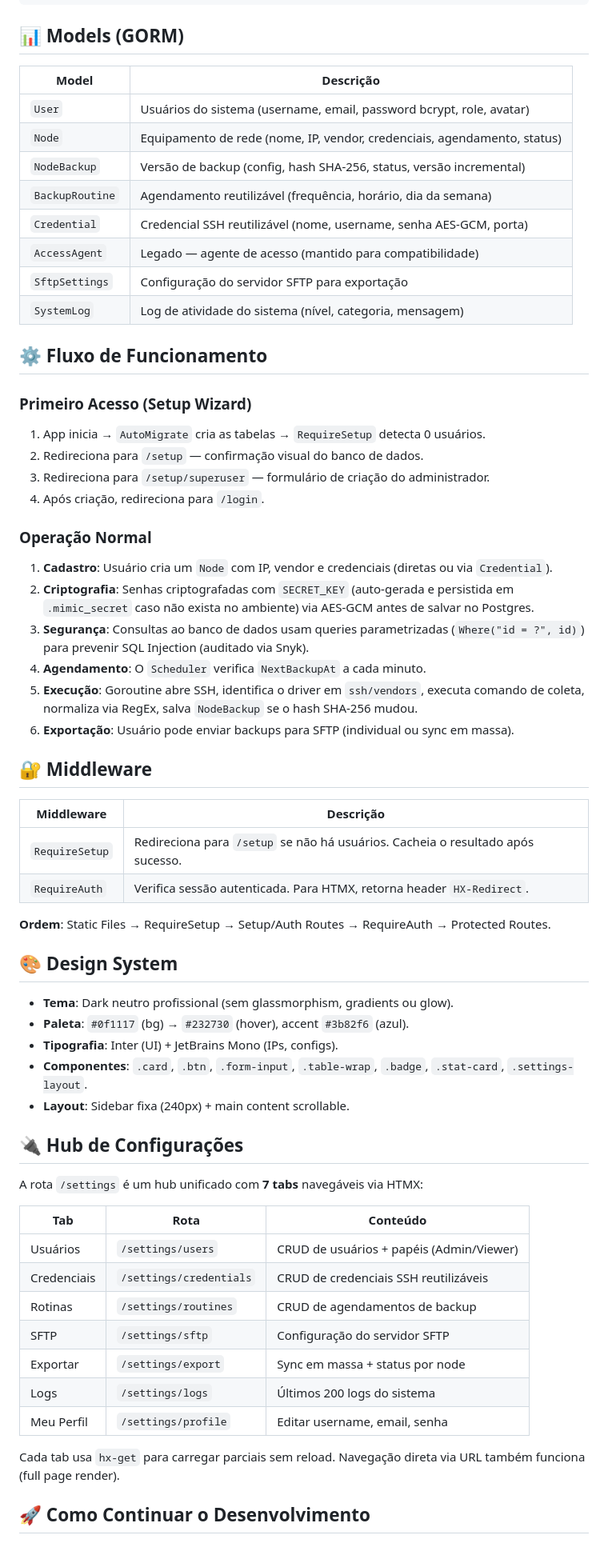
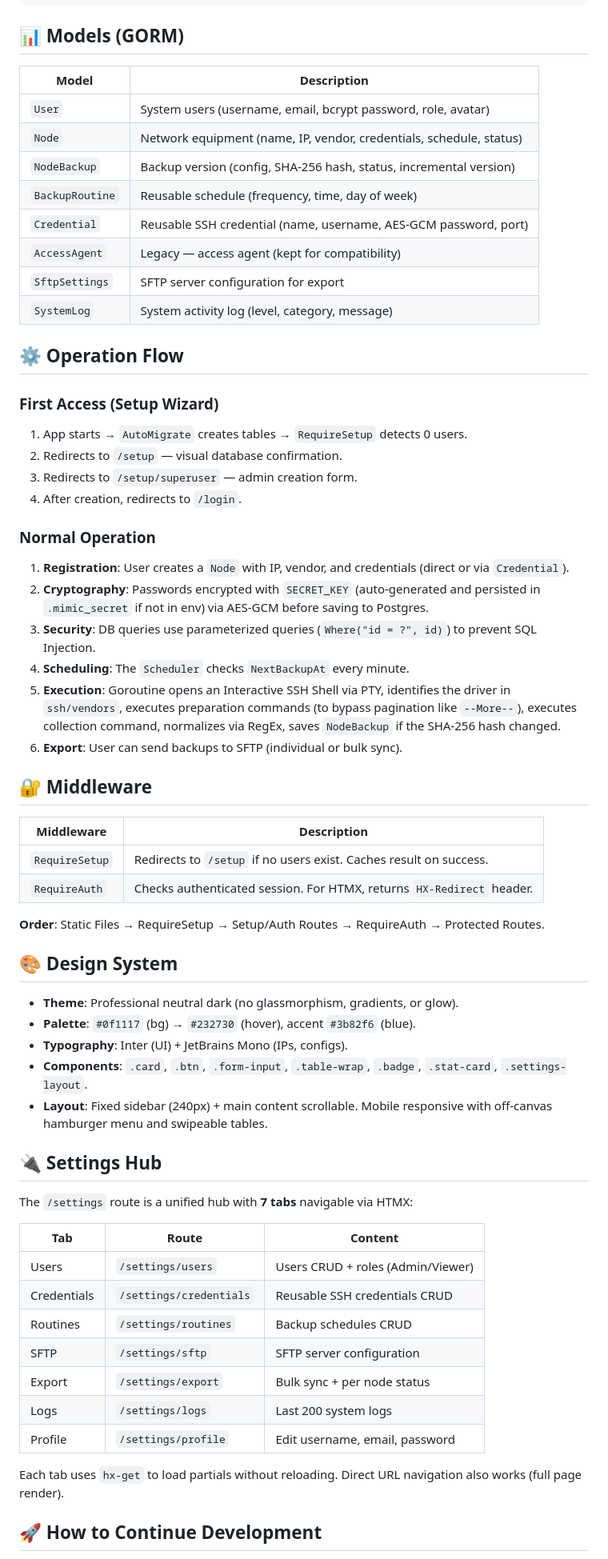
Before and after one commit to brunoavila55/mimic_backup, a Markdown page: CONTEXT.md, the part around one of its changes. Shown at 80% size. GitHub-like rendering.

Commit message:
docs: translate and update CONTEXT.md

```diff
--- a/CONTEXT.md
+++ b/CONTEXT.md
@@ -71,65 +71,65 @@ static/css/style.css           # Design system completo (~780 linhas)
 
 ## 📊 Models (GORM)
 
-| Model | Descrição |
-|-------|-----------|
-| `User` | Usuários do sistema (username, email, password bcrypt, role, avatar) |
-| `Node` | Equipamento de rede (nome, IP, vendor, credenciais, agendamento, status) |
-| `NodeBackup` | Versão de backup (config, hash SHA-256, status, versão incremental) |
-| `BackupRoutine` | Agendamento reutilizável (frequência, horário, dia da semana) |
-| `Credential` | Credencial SSH reutilizável (nome, username, senha AES-GCM, porta) |
-| `AccessAgent` | Legado — agente de acesso (mantido para compatibilidade) |
-| `SftpSettings` | Configuração do servidor SFTP para exportação |
-| `SystemLog` | Log de atividade do sistema (nível, categoria, mensagem) |
+| Model | Description |
+|-------|-------------|
+| `User` | System users (username, email, bcrypt password, role, avatar) |
+| `Node` | Network equipment (name, IP, vendor, credentials, schedule, status) |
+| `NodeBackup` | Backup version (config, SHA-256 hash, status, incremental version) |
+| `BackupRoutine` | Reusable schedule (frequency, time, day of week) |
+| `Credential` | Reusable SSH credential (name, username, AES-GCM password, port) |
+| `AccessAgent` | Legacy — access agent (kept for compatibility) |
+| `SftpSettings` | SFTP server configuration for export |
+| `SystemLog` | System activity log (level, category, message) |
 
-## ⚙️ Fluxo de Funcionamento
+## ⚙️ Operation Flow
 
-### Primeiro Acesso (Setup Wizard)
-1. App inicia → `AutoMigrate` cria as tabelas → `RequireSetup` detecta 0 usuários.
-2. Redireciona para `/setup` — confirmação visual do banco de dados.
-3. Redireciona para `/setup/superuser` — formulário de criação do administrador.
-4. Após criação, redireciona para `/login`.
+### First Access (Setup Wizard)
+1. App starts → `AutoMigrate` creates tables → `RequireSetup` detects 0 users.
+2. Redirects to `/setup` — visual database confirmation.
+3. Redirects to `/setup/superuser` — admin creation form.
+4. After creation, redirects to `/login`.
 
-### Operação Normal
-1. **Cadastro**: Usuário cria um `Node` com IP, vendor e credenciais (diretas ou via `Credential`).
-2. **Criptografia**: Senhas criptografadas com `SECRET_KEY` (auto-gerada e persistida em `.mimic_secret` caso não exista no ambiente) via AES-GCM antes de salvar no Postgres.
-3. **Segurança**: Consultas ao banco de dados usam queries parametrizadas (`Where("id = ?", id)`) para prevenir SQL Injection (auditado via Snyk).
-4. **Agendamento**: O `Scheduler` verifica `NextBackupAt` a cada minuto.
-5. **Execução**: Goroutine abre SSH, identifica o driver em `ssh/vendors`, executa comando de coleta, normaliza via RegEx, salva `NodeBackup` se o hash SHA-256 mudou.
-6. **Exportação**: Usuário pode enviar backups para SFTP (individual ou sync em massa).
+### Normal Operation
+1. **Registration**: User creates a `Node` with IP, vendor, and credentials (direct or via `Credential`).
+2. **Cryptography**: Passwords encrypted with `SECRET_KEY` (auto-generated and persisted in `.mimic_secret` if not in env) via AES-GCM before saving to Postgres.
+3. **Security**: DB queries use parameterized queries (`Where("id = ?", id)`) to prevent SQL Injection.
+4. **Scheduling**: The `Scheduler` checks `NextBackupAt` every minute.
+5. **Execution**: Goroutine opens an Interactive SSH Shell via PTY, identifies the driver in `ssh/vendors`, executes preparation commands (to bypass pagination like `--More--`), executes collection command, normalizes via RegEx, saves `NodeBackup` if the SHA-256 hash changed.
+6. **Export**: User can send backups to SFTP (individual or bulk sync).
 
 ## 🔐 Middleware
 
-| Middleware | Descrição |
-|-----------|-----------|
-| `RequireSetup` | Redireciona para `/setup` se não há usuários. Cacheia o resultado após sucesso. |
-| `RequireAuth` | Verifica sessão autenticada. Para HTMX, retorna header `HX-Redirect`. |
+| Middleware | Description |
+|-----------|-------------|
+| `RequireSetup` | Redirects to `/setup` if no users exist. Caches result on success. |
+| `RequireAuth` | Checks authenticated session. For HTMX, returns `HX-Redirect` header. |
 
-**Ordem**: Static Files → RequireSetup → Setup/Auth Routes → RequireAuth → Protected Routes.
+**Order**: Static Files → RequireSetup → Setup/Auth Routes → RequireAuth → Protected Routes.
 
 ## 🎨 Design System
 
-- **Tema**: Dark neutro profissional (sem glassmorphism, gradients ou glow).
-- **Paleta**: `#0f1117` (bg) → `#232730` (hover), accent `#3b82f6` (azul).
-- **Tipografia**: Inter (UI) + JetBrains Mono (IPs, configs).
-- **Componentes**: `.card`, `.btn`, `.form-input`, `.table-wrap`, `.badge`, `.stat-card`, `.settings-layout`.
-- **Layout**: Sidebar fixa (240px) + main content scrollable.
+- **Theme**: Professional neutral dark (no glassmorphism, gradients, or glow).
+- **Palette**: `#0f1117` (bg) → `#232730` (hover), accent `#3b82f6` (blue).
+- **Typography**: Inter (UI) + JetBrains Mono (IPs, configs).
+- **Components**: `.card`, `.btn`, `.form-input`, `.table-wrap`, `.badge`, `.stat-card`, `.settings-layout`.
+- **Layout**: Fixed sidebar (240px) + main content scrollable. Mobile responsive with off-canvas hamburger menu and swipeable tables.
 
-## 🔌 Hub de Configurações
+## 🔌 Settings Hub
 
-A rota `/settings` é um hub unificado com **7 tabs** navegáveis via HTMX:
+The `/settings` route is a unified hub with **7 tabs** navigable via HTMX:
 
-| Tab | Rota | Conteúdo |
-|-----|------|----------|
-| Usuários | `/settings/users` | CRUD de usuários + papéis (Admin/Viewer) |
-| Credenciais | `/settings/credentials` | CRUD de credenciais SSH reutilizáveis |
-| Rotinas | `/settings/routines` | CRUD de agendamentos de backup |
-| SFTP | `/settings/sftp` | Configuração do servidor SFTP |
-| Exportar | `/settings/export` | Sync em massa + status por node |
-| Logs | `/settings/logs` | Últimos 200 logs do sistema |
-| Meu Perfil | `/settings/profile` | Editar username, email, senha |
+| Tab | Route | Content |
+|-----|-------|---------|
+| Users | `/settings/users` | Users CRUD + roles (Admin/Viewer) |
+| Credentials | `/settings/credentials` | Reusable SSH credentials CRUD |
+| Routines | `/settings/routines` | Backup schedules CRUD |
+| SFTP | `/settings/sftp` | SFTP server configuration |
+| Export | `/settings/export` | Bulk sync + per node status |
+| Logs | `/settings/logs` | Last 200 system logs |
+| Profile | `/settings/profile` | Edit username, email, password |
 
-Cada tab usa `hx-get` para carregar parciais sem reload. Navegação direta via URL também funciona (full page render).
+Each tab uses `hx-get` to load partials without reloading. Direct URL navigation also works (full page render).
 
-## 🚀 Como Continuar o Desenvolvimento
+## 🚀 How to Continue Development
 
```
Also changed, not shown: other parts of CONTEXT.md (+63 -63 lines).
